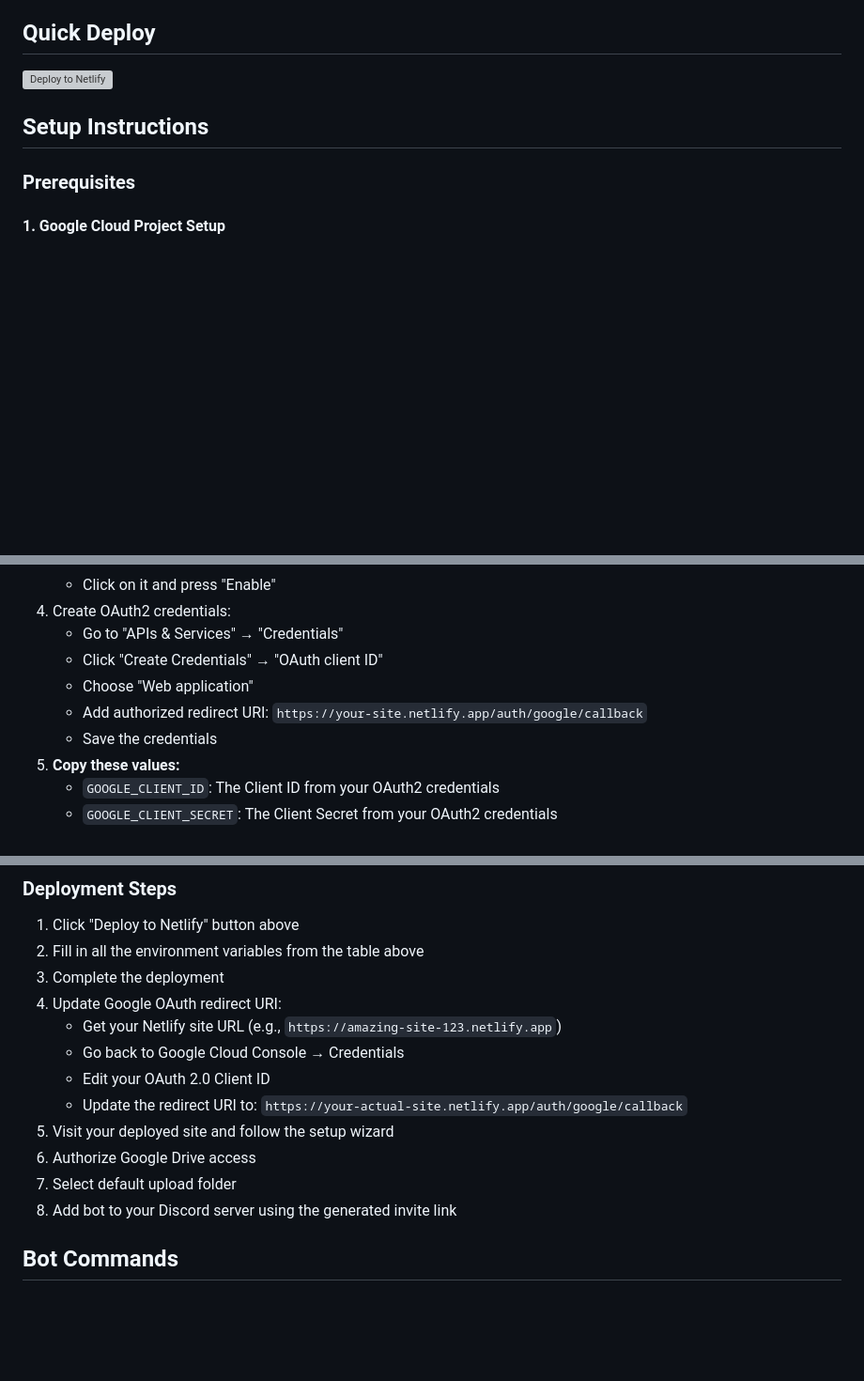
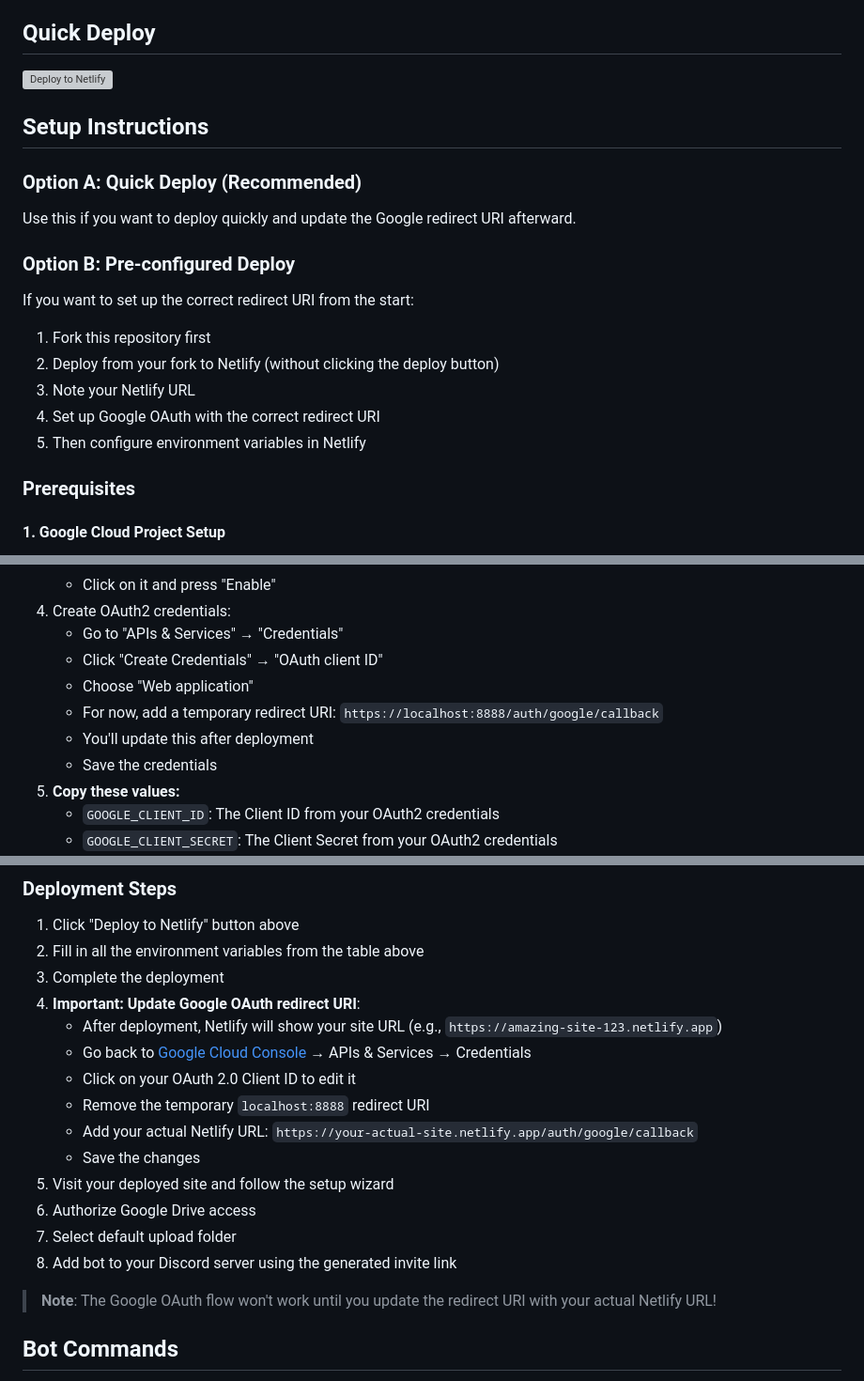
Before and after one commit to tinkertanker/discord-drive-uploader, a Markdown page: README.md, 3 parts joined by grey strips. Shown at 94% size. GitHub-like rendering; blank space fills up the shorter version; grey boxes are pictures that could not be loaded.

Commit message:
Clarify Google OAuth redirect URI setup process
- Add temporary localhost URI for initial setup
- Provide two deployment options (quick vs pre-configured)
- Emphasize the need to update redirect URI after deployment
- Add troubleshooting note about common redirect URI mistakes
- Add clear warning that OAuth won't work until URI is updated

This addresses the chicken-and-egg problem where users need
credentials before knowing their Netlify URL.

🤖 Generated with [Claude Code](https://claude.ai/code)

Co-Authored-By: Claude <noreply@anthropic.com>

```diff
--- a/README.md
+++ b/README.md
@@ -17,6 +17,19 @@ A Discord bot that automatically uploads photos and videos from Discord channels
 
 ## Setup Instructions
 
+### Option A: Quick Deploy (Recommended)
+
+Use this if you want to deploy quickly and update the Google redirect URI afterward.
+
+### Option B: Pre-configured Deploy
+
+If you want to set up the correct redirect URI from the start:
+1. Fork this repository first
+2. Deploy from your fork to Netlify (without clicking the deploy button)
+3. Note your Netlify URL
+4. Set up Google OAuth with the correct redirect URI
+5. Then configure environment variables in Netlify
+
 ### Prerequisites
 
 #### 1. Google Cloud Project Setup
@@ -31,7 +44,8 @@ A Discord bot that automatically uploads photos and videos from Discord channels
    - Go to "APIs & Services" → "Credentials"
    - Click "Create Credentials" → "OAuth client ID"
    - Choose "Web application"
-   - Add authorized redirect URI: `https://your-site.netlify.app/auth/google/callback`
+   - For now, add a temporary redirect URI: `https://localhost:8888/auth/google/callback`
+   - You'll update this after deployment
    - Save the credentials
 5. **Copy these values:**
    - `GOOGLE_CLIENT_ID`: The Client ID from your OAuth2 credentials
@@ -67,15 +81,19 @@ A Discord bot that automatically uploads photos and videos from Discord channels
 1. Click "Deploy to Netlify" button above
 2. Fill in all the environment variables from the table above
 3. Complete the deployment
-4. Update Google OAuth redirect URI:
-   - Get your Netlify site URL (e.g., `https://amazing-site-123.netlify.app`)
-   - Go back to Google Cloud Console → Credentials
-   - Edit your OAuth 2.0 Client ID
-   - Update the redirect URI to: `https://your-actual-site.netlify.app/auth/google/callback`
+4. **Important: Update Google OAuth redirect URI**:
+   - After deployment, Netlify will show your site URL (e.g., `https://amazing-site-123.netlify.app`)
+   - Go back to [Google Cloud Console](https://console.cloud.google.com/) → APIs & Services → Credentials
+   - Click on your OAuth 2.0 Client ID to edit it
+   - Remove the temporary `localhost:8888` redirect URI
+   - Add your actual Netlify URL: `https://your-actual-site.netlify.app/auth/google/callback`
+   - Save the changes
 5. Visit your deployed site and follow the setup wizard
 6. Authorize Google Drive access
 7. Select default upload folder
 8. Add bot to your Discord server using the generated invite link
+
+> **Note**: The Google OAuth flow won't work until you update the redirect URI with your actual Netlify URL!
 
 ## Bot Commands
 
```
Also changed, not shown: other parts of README.md (+2 -0 lines).
